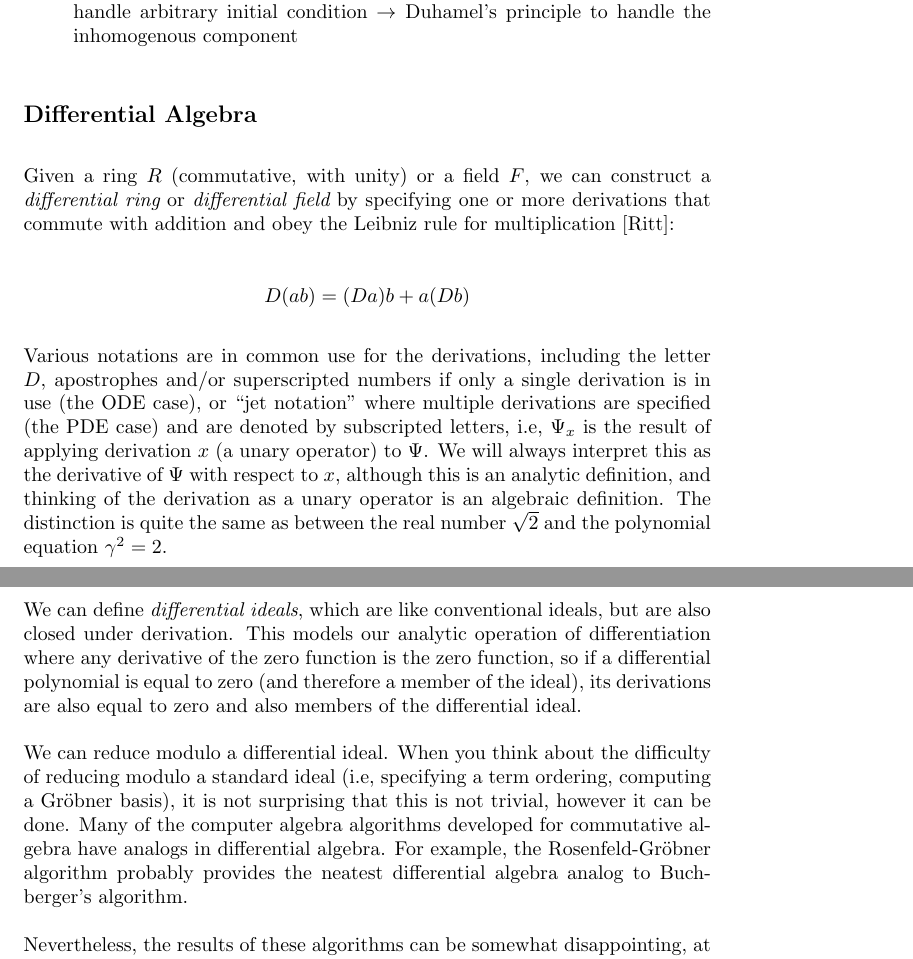
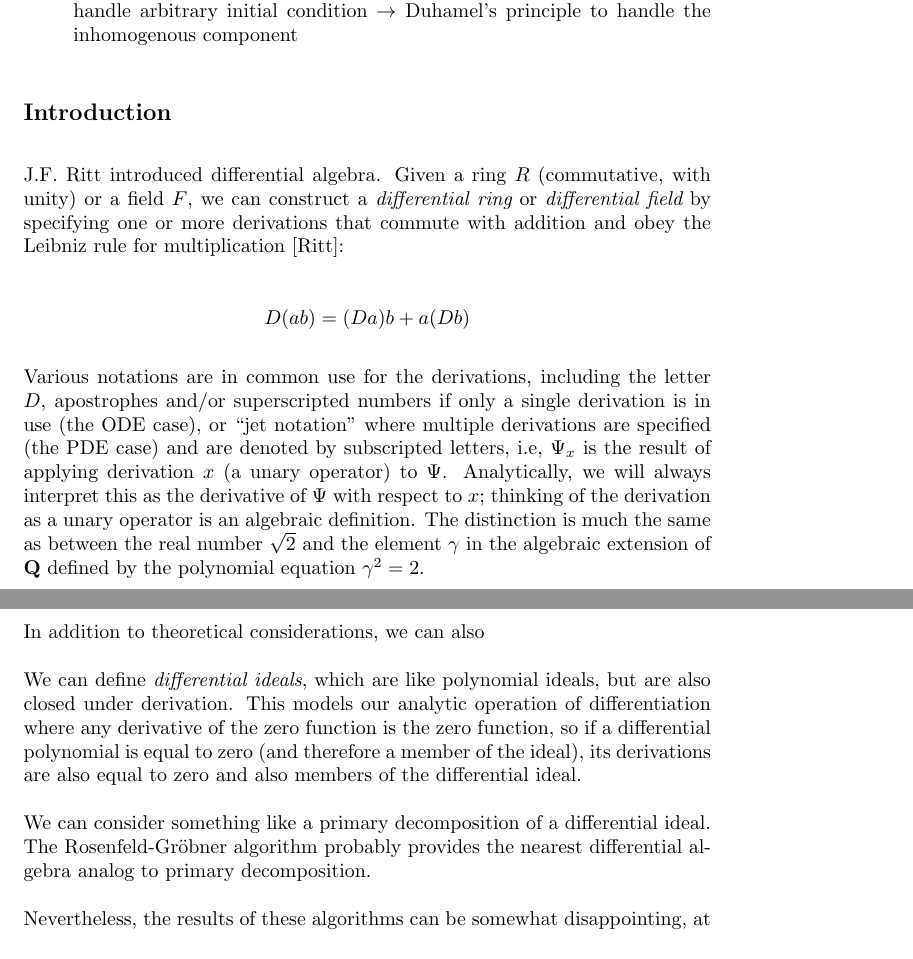
Before and after one commit to BrentBaccala/NewMethod, a LaTeX paper (NewMethod.tex): two parts of pages 2 and 3 of 29, joined at a grey line, cut so that both start at the same text. Compiled offline with pdfLaTeX.

Commit message:
checking in work before November 24 (today)

```diff
--- a/NewMethod.tex
+++ b/NewMethod.tex
@@ -1,7 +1,7 @@
 
 \documentclass{article}
 
-\title{A Method of Solving PDEs using Differential Algebra and Algebraic Geometry}
+\title{A Method of Solving PDEs}
 \author{Brent Baccala}
 
 \usepackage{amsmath}
@@ -93,8 +92,10 @@ and has used it to find a new solution to one of the most well-studied equations
 in mathematical physics, the Schr\"odinger equation for hydrogen.
 \end{comment}
 
-\subsection*{Differential Algebra}
-
+\subsection*{Introduction}
+%% \subsection*{Differential Algebra}
+
+J.F. Ritt introduced differential algebra.
 Given a ring $R$ (commutative, with unity) or a field $F$, we can construct a
 {\it differential ring} or {\it differential field}
 by specifying one or more derivations that commute
@@ -109,14 +110,22 @@ the letter $D$, apostrophes and/or superscripted numbers if only
 a single derivation is in use (the ODE case), or ``jet notation'' where multiple derivations are specified (the PDE case)
 and are denoted by subscripted letters, i.e, $\Psi_x$
 is the result of applying derivation $x$ (a unary operator)
-to $\Psi$.  We will always interpret this as the derivative
-of $\Psi$ with respect to $x$, although this is an analytic
-definition, and thinking of the derivation as a unary operator
-is an algebraic definition.  The distinction is quite the same
-as between the real number $\sqrt{2}$ and the polynomial
-equation $\gamma^2=2$.
-
-We can define {\it differential ideals}, which are like conventional
+to $\Psi$.  Analytically, we will always interpret this as the derivative
+of $\Psi$ with respect to $x$;
+thinking of the derivation as a unary operator
+is an algebraic definition.  The distinction is much the same
+as between the real number $\sqrt{2}$ and the element $\gamma$
+in the algebraic extension of $\mathbf{Q}$ defined by the polynomial equation $\gamma^2=2$.
+
+% The Risch algorithm
+
+% The use of differential Galois theory to analyze linear ODEs.
+
+% The failure of differential Galois theory to answer the obvious question about PDE.
+
+In addition to theoretical considerations, we can also
+
+We can define {\it differential ideals}, which are like polynomial
 ideals, but are also closed under derivation.  This models
 our analytic operation of differentiation where any derivative
 of the zero function is the zero function, so if a differential
@@ -124,13 +133,15 @@ polynomial is equal to zero (and therefore a member of the ideal),
 its derivations are also equal to zero and also members of the
 differential ideal.
 
-We can reduce modulo a differential ideal.  When you think about the difficulty
-of reducing modulo a standard ideal (i.e, specifying a term ordering,
-computing a Gr\"obner basis), it is not surprising that this is
-not trivial, however it can be done.
-Many of the computer algebra algorithms developed for commutative algebra have analogs
-in differential algebra.  For example, the Rosenfeld-Gr\"obner algorithm probably
-provides the neatest differential algebra analog to Buchberger's algorithm.
+%We can reduce modulo a differential ideal.  When you think about the difficulty
+%of reducing modulo a polynomial ideal (i.e, specifying a term ordering,
+%computing a Gr\"obner basis), it is not surprising that this is
+%not trivial.  The Rosenfeld-Gr\"obner algorithm probably
+%provides the nearest differential algebra analog to Buchberger's algorithm.
+
+We can consider something like a primary decomposition of a differential ideal.
+The Rosenfeld-Gr\"obner algorithm probably
+provides the nearest differential algebra analog to primary decomposition.
 
 Nevertheless, the results of these algorithms can be somewhat disappointing,
 at least for those accustomed to working with algebraic ideals and Gr\"obner bases.
```
Also changed, not shown: NewMethod.tex (5 more changed lines).
